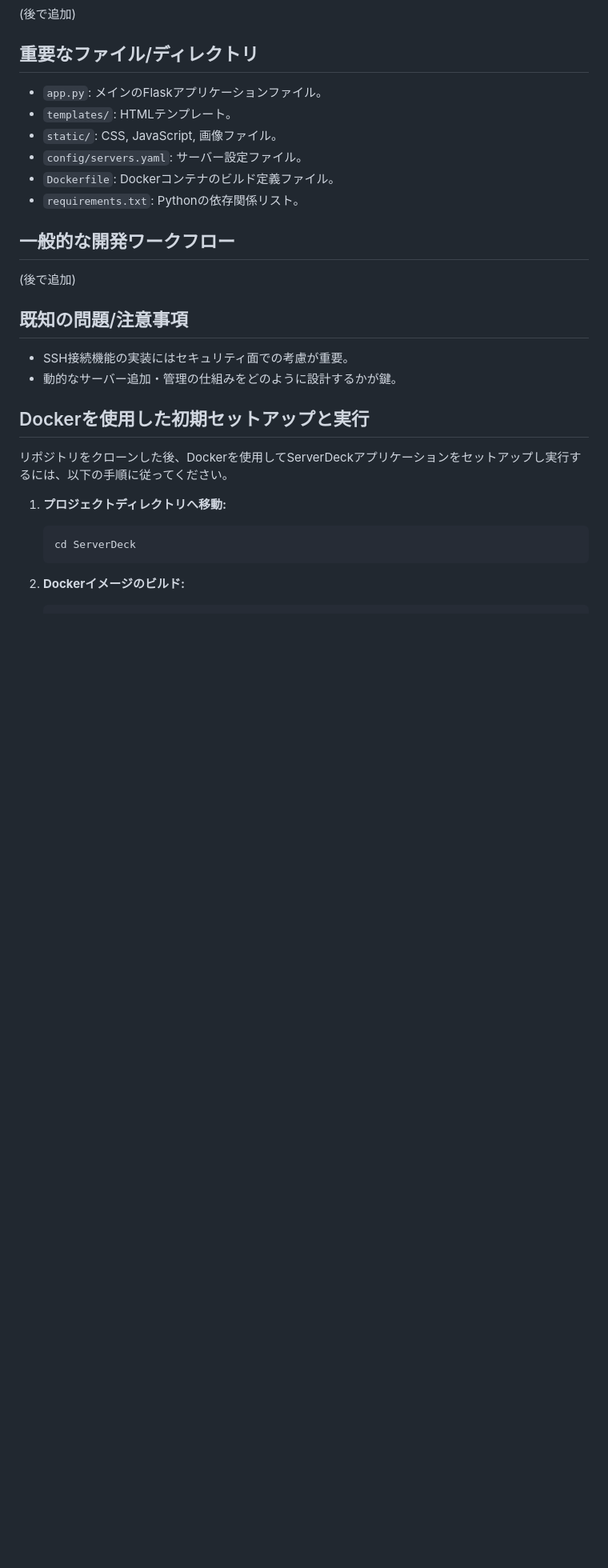
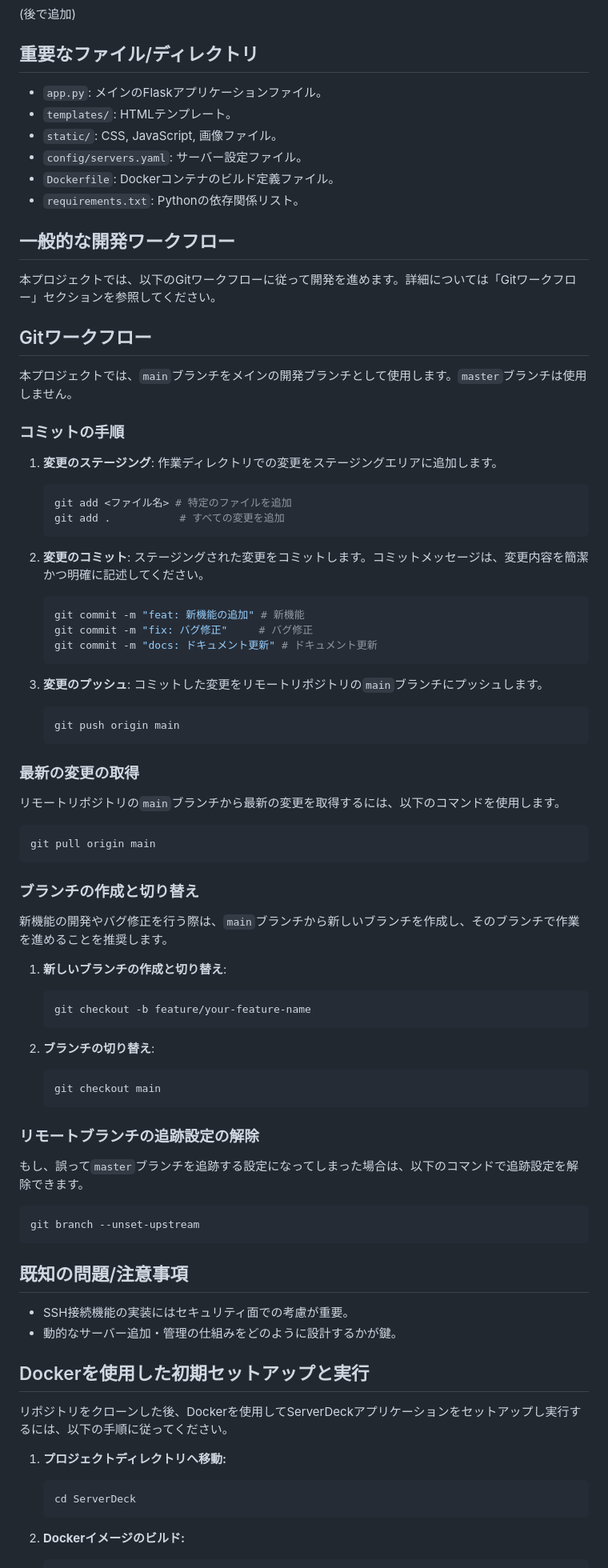
Before and after one commit to nekoy3/ServerDeck, a Markdown page: GEMINI.md, the part around the change. Shown at 80% size. Drawn GitHub-style; blank space fills up the shorter version.

Commit message:
docs: Add Git workflow information to GEMINI.md

````diff
--- a/GEMINI.md
+++ b/GEMINI.md
@@ -48,7 +48,62 @@ ServerDeck
 - `requirements.txt`: Pythonの依存関係リスト。
 
 ## 一般的な開発ワークフロー
-(後で追加)
+
+本プロジェクトでは、以下のGitワークフローに従って開発を進めます。詳細については「Gitワークフロー」セクションを参照してください。
+
+## Gitワークフロー
+
+本プロジェクトでは、`main`ブランチをメインの開発ブランチとして使用します。`master`ブランチは使用しません。
+
+### コミットの手順
+
+1.  **変更のステージング**: 作業ディレクトリでの変更をステージングエリアに追加します。
+    ```bash
+    git add <ファイル名> # 特定のファイルを追加
+    git add .           # すべての変更を追加
+    ```
+
+2.  **変更のコミット**: ステージングされた変更をコミットします。コミットメッセージは、変更内容を簡潔かつ明確に記述してください。
+    ```bash
+    git commit -m "feat: 新機能の追加" # 新機能
+    git commit -m "fix: バグ修正"     # バグ修正
+    git commit -m "docs: ドキュメント更新" # ドキュメント更新
+    ```
+
+3.  **変更のプッシュ**: コミットした変更をリモートリポジトリの`main`ブランチにプッシュします。
+    ```bash
+    git push origin main
+    ```
+
+### 最新の変更の取得
+
+リモートリポジトリの`main`ブランチから最新の変更を取得するには、以下のコマンドを使用します。
+
+```bash
+git pull origin main
+```
+
+### ブランチの作成と切り替え
+
+新機能の開発やバグ修正を行う際は、`main`ブランチから新しいブランチを作成し、そのブランチで作業を進めることを推奨します。
+
+1.  **新しいブランチの作成と切り替え**:
+    ```bash
+    git checkout -b feature/your-feature-name
+    ```
+
+2.  **ブランチの切り替え**:
+    ```bash
+    git checkout main
+    ```
+
+### リモートブランチの追跡設定の解除
+
+もし、誤って`master`ブランチを追跡する設定になってしまった場合は、以下のコマンドで追跡設定を解除できます。
+
+```bash
+git branch --unset-upstream
+```
 
 ## 既知の問題/注意事項
 - SSH接続機能の実装にはセキュリティ面での考慮が重要。
````
